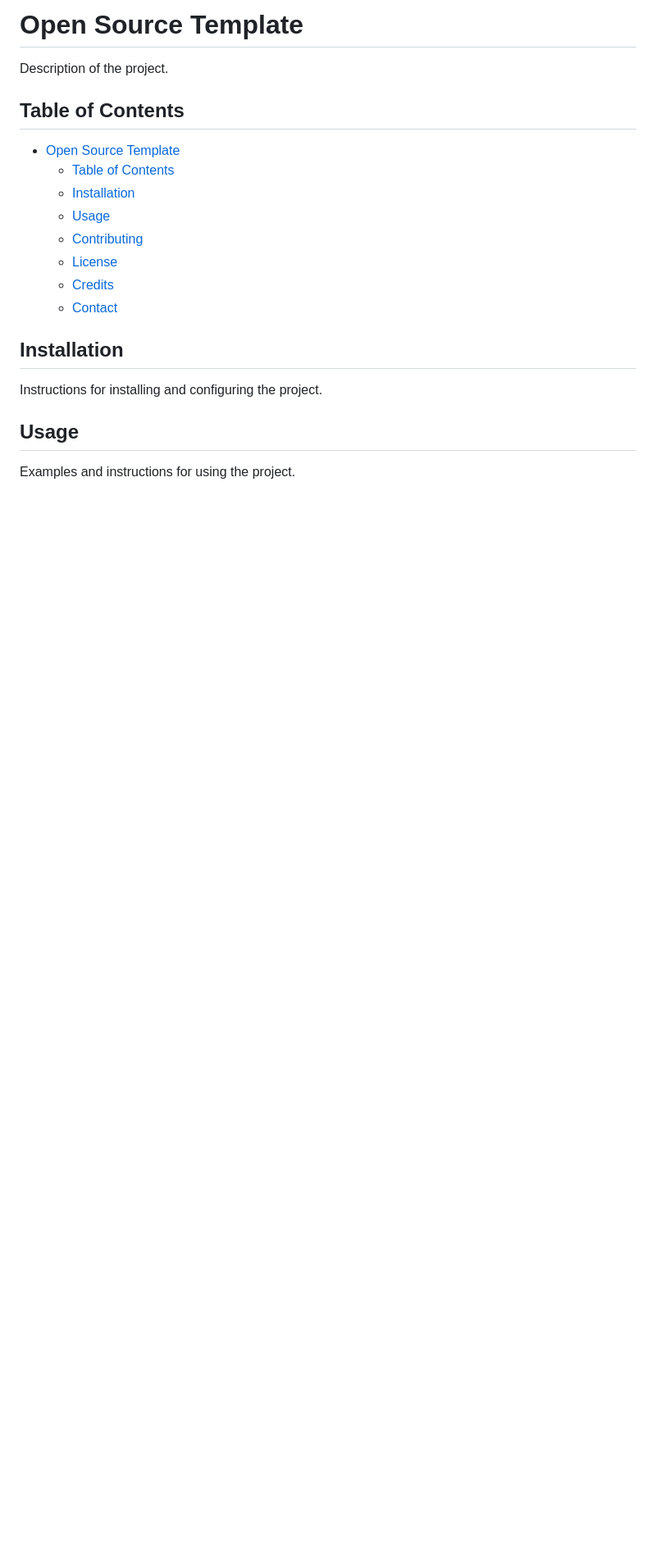
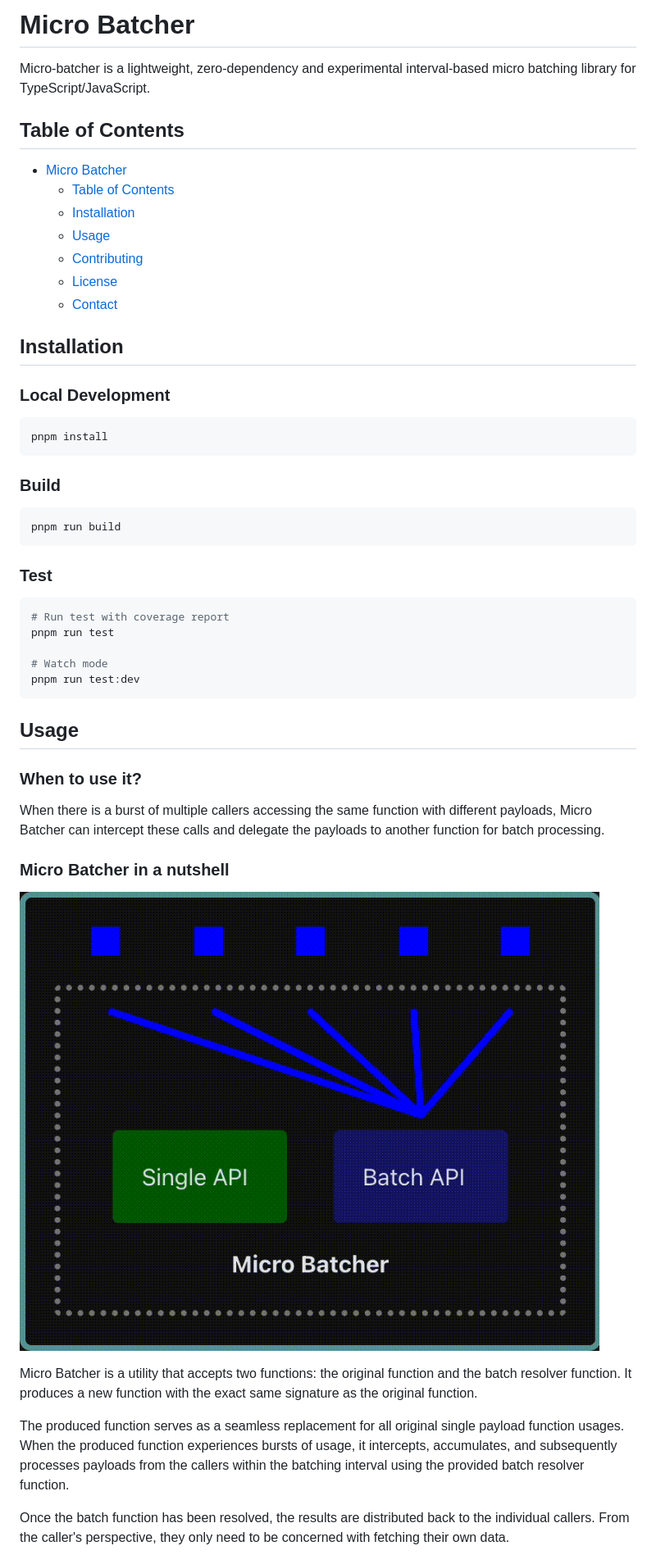
Before and after one commit to blackrock/micro-batcher, a Markdown page: README.md, the part around the change printed below. Shown: that part at 82% size. Rendered like a GitHub page; pictures changed too: gif/demo.gif (added); blank space fills up the shorter version.

Commit message:
docs: :memo: Update README and CODEOWNERS

````diff
--- a/README.md
+++ b/README.md
@@ -1,22 +1,55 @@
-# Open Source Template
+# Micro Batcher
 
-Description of the project.
+Micro-batcher is a lightweight, zero-dependency and experimental interval-based micro batching library for TypeScript/JavaScript.
+
 
 ## Table of Contents
 
-- [Open Source Template](#open-source-template)
+- [Micro Batcher](#micro-batcher)
   - [Table of Contents](#table-of-contents)
   - [Installation](#installation)
   - [Usage](#usage)
   - [Contributing](#contributing)
   - [License](#license)
-  - [Credits](#credits)
   - [Contact](#contact)
 
 ## Installation
 
-Instructions for installing and configuring the project.
+### Local Development
+
+```shell
+pnpm install
+```
+
+### Build
+
+```shell
+pnpm run build
+```
+
+### Test
+
+```shell
+# Run test with coverage report
+pnpm run test
+
+# Watch mode
+pnpm run test:dev
+```
 
 ## Usage
 
-Examples and instructions for using the project.
+### When to use it?
+
+When there is a burst of multiple callers accessing the same function with different payloads, Micro Batcher can intercept these calls and delegate the payloads to another function for batch processing.
+
+### Micro Batcher in a nutshell
+
+![micro batcher demo](./gif/demo.gif)
+
+Micro Batcher is a utility that accepts two functions: the original function and the batch resolver function. It produces a new function with the exact same signature as the original function.
+
+The produced function serves as a seamless replacement for all original single payload function usages. When the produced function experiences bursts of usage, it intercepts, accumulates, and subsequently processes payloads from the callers within the batching interval using the provided batch resolver function.
+
+Once the batch function has been resolved, the results are distributed back to the individual callers. From the caller's perspective, they only need to be concerned with fetching their own data.
+
````
Also changed, not shown: other parts of README.md (+80 -7 lines), 1 other file.
